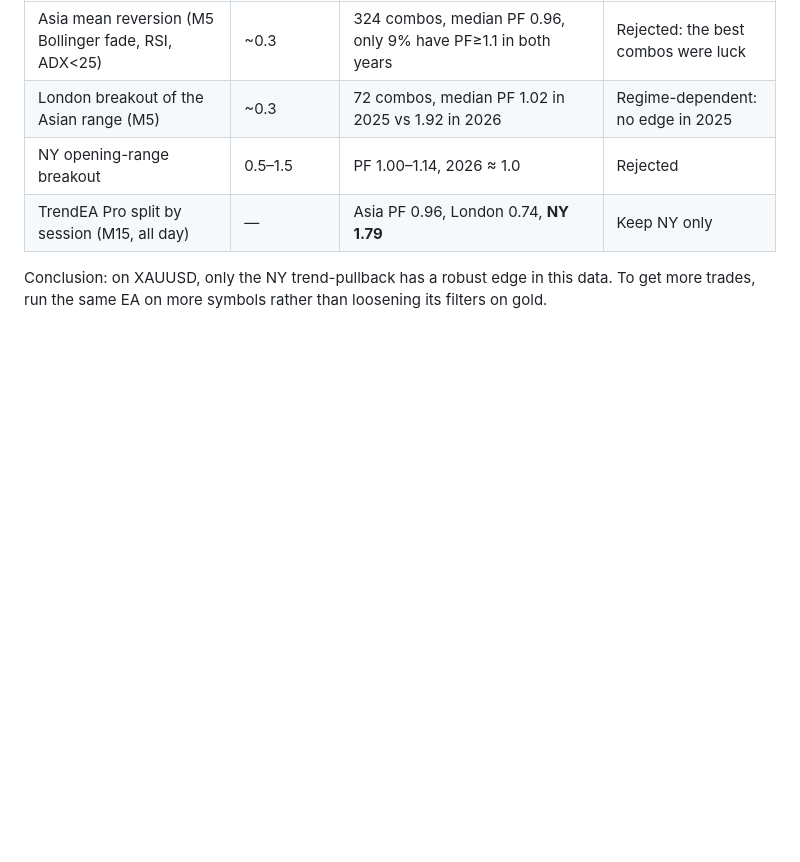
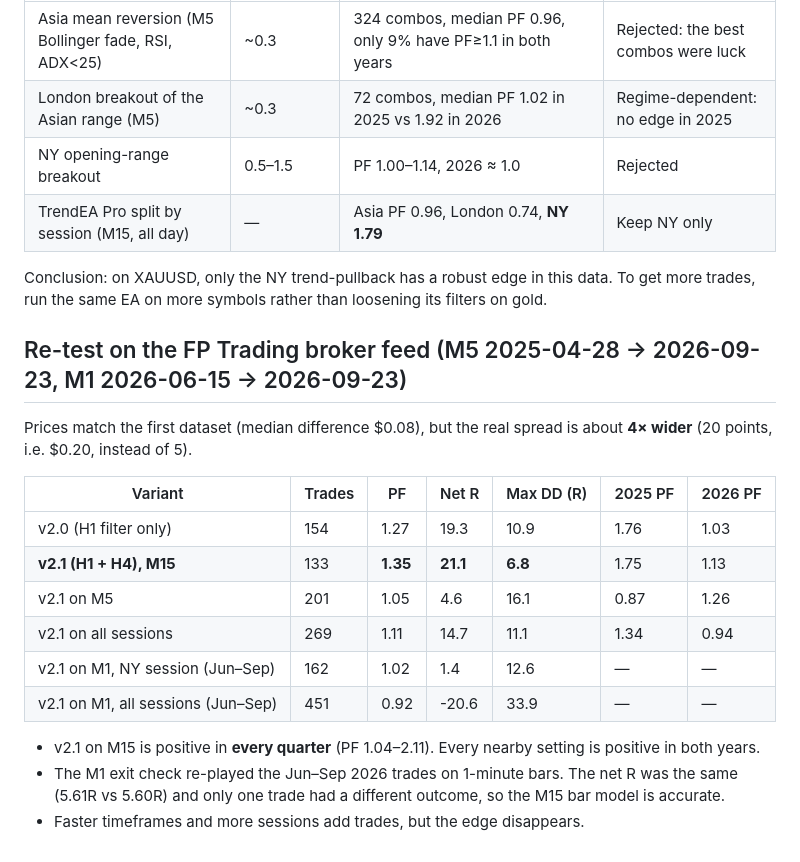
Before and after one commit to Markelian1/Marko, a Markdown page: tradingview/backtest/RESULTS.md, the part around the change. GitHub-like rendering; blank space fills up the shorter version.

Commit message:
Re-test TrendEA Pro v2.1 on FP Trading XAUUSD feed with real spreads
Co-Authored-By: Claude Opus 5.5 <noreply@anthropic.com>
Claude-Session: https://claude.ai/code/session_012yGBsj2h6dDRrRyV9awe2y

```diff
--- a/tradingview/backtest/RESULTS.md
+++ b/tradingview/backtest/RESULTS.md
@@ -79,3 +79,20 @@ A strategy is judged by how its whole parameter neighbourhood does, not by the b
 
 Conclusion: on XAUUSD, only the NY trend-pullback has a robust edge in this data.
 To get more trades, run the same EA on more symbols rather than loosening its filters on gold.
+
+## Re-test on the FP Trading broker feed (M5 2025-04-28 → 2026-09-23, M1 2026-06-15 → 2026-09-23)
+
+Prices match the first dataset (median difference $0.08), but the real spread is about **4× wider** (20 points, i.e. $0.20, instead of 5).
+
+| Variant | Trades | PF | Net R | Max DD (R) | 2025 PF | 2026 PF |
+|---|---|---|---|---|---|---|
+| v2.0 (H1 filter only) | 154 | 1.27 | 19.3 | 10.9 | 1.76 | 1.03 |
+| **v2.1 (H1 + H4), M15** | 133 | **1.35** | **21.1** | **6.8** | 1.75 | 1.13 |
+| v2.1 on M5 | 201 | 1.05 | 4.6 | 16.1 | 0.87 | 1.26 |
+| v2.1 on all sessions | 269 | 1.11 | 14.7 | 11.1 | 1.34 | 0.94 |
+| v2.1 on M1, NY session (Jun–Sep) | 162 | 1.02 | 1.4 | 12.6 | — | — |
+| v2.1 on M1, all sessions (Jun–Sep) | 451 | 0.92 | -20.6 | 33.9 | — | — |
+
+- v2.1 on M15 is positive in **every quarter** (PF 1.04–2.11). Every nearby setting is positive in both years.
+- The M1 exit check re-played the Jun–Sep 2026 trades on 1-minute bars. The net R was the same (5.61R vs 5.60R) and only one trade had a different outcome, so the M15 bar model is accurate.
+- Faster timeframes and more sessions add trades, but the edge disappears.
```
